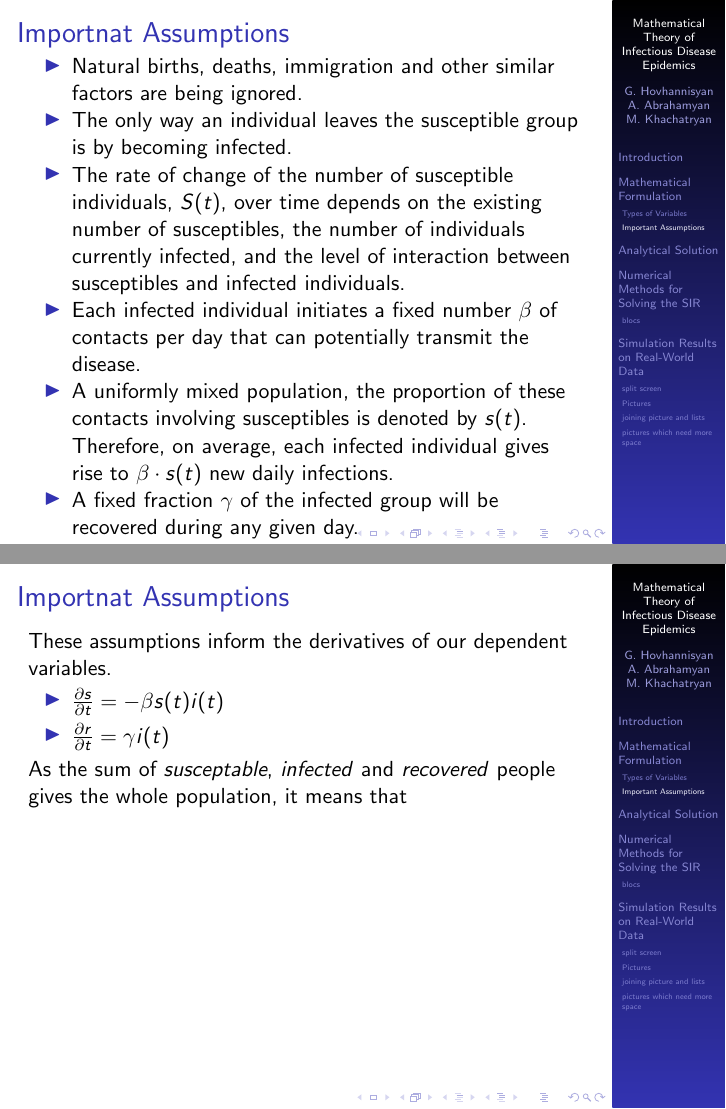
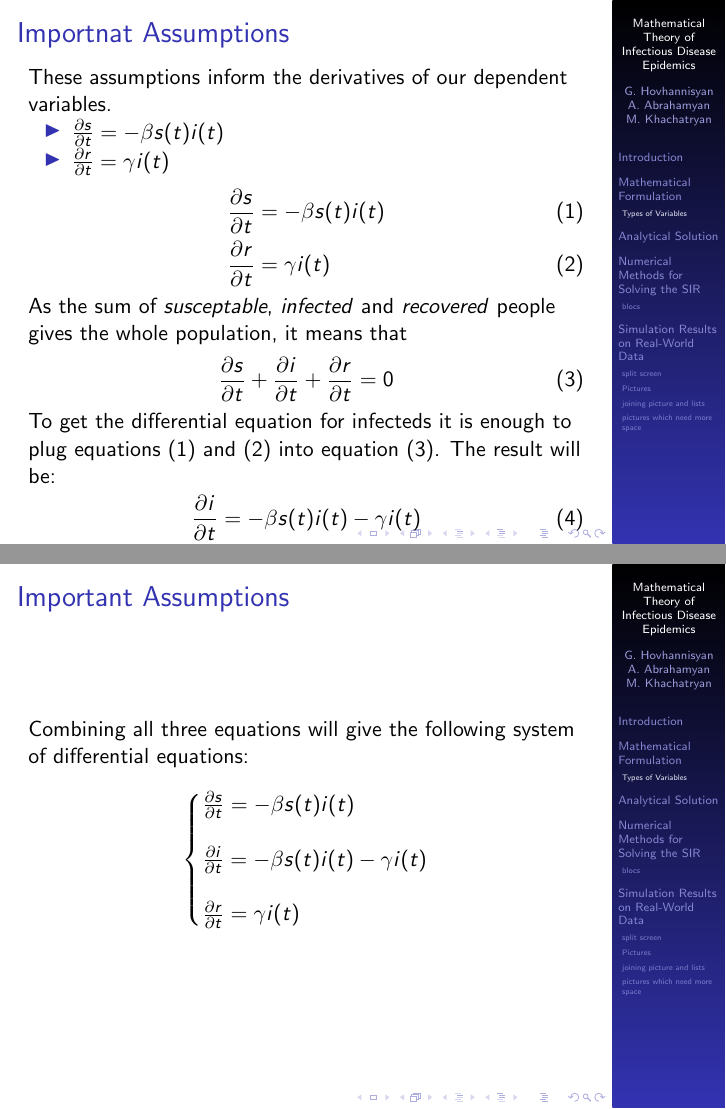
Before and after one commit to hovgrigor/Analysis_of_the_Simple_SIR_Model, LaTeX slides (Slides/slides.tex): pages 9 and 10 of 26, joined at a grey line. Compiled offline with pdfLaTeX.

Commit message:
Slides modifications

```diff
--- a/Slides/slides.tex
+++ b/Slides/slides.tex
@@ -93,28 +93,41 @@ each of the three categories. So, if $N$ is the total population we have:
     $$r(t) = \frac{R(t)}{N}\text{the \textit{recovered fraction} of the population.}$$
 \end{frame}
 
-\subsection{Important Assumptions}
-\begin{frame}\frametitle{Importnat Assumptions}
-    \begin{itemize}
-        \item Natural births, deaths, immigration and other similar factors are being ignored.
-        \item The only way an individual leaves the susceptible group is by becoming infected.
-        \item The rate of change of the number of susceptible individuals, $S(t)$, over time depends on the existing number of susceptibles, the number of individuals currently infected, and the level of interaction between susceptibles and infected individuals.
-        \item Each infected individual initiates a fixed number $\beta$ of contacts per day that can potentially transmit the disease.
-        \item A uniformly mixed population, the proportion of these contacts involving susceptibles is denoted by $s(t)$. Therefore, on average, each
-infected individual gives rise to $\beta \cdot s(t)$ new daily infections.
-        \item A fixed fraction $\gamma$ of the infected group will be recovered during any given day.
-    \end{itemize}
-\end{frame}
-
 \begin{frame}[t]\frametitle{Importnat Assumptions}
 These assumptions inform the derivatives of our dependent variables.
     \begin{itemize}
         \item $\frac{\partial{s}}{\partial{t}}=-\beta s(t)i(t)$
         \item $\frac{\partial{r}}{\partial{t}}=\gamma i(t)$
     \end{itemize}
+\begin{align}
+    \frac{\partial{s}}{\partial{t}}&=-\beta s(t)i(t)\\
+    \frac{\partial{r}}{\partial{t}}&=\gamma i(t)
+\end{align}
+
 As the sum of \textit{susceptable}, \textit{infected} and \textit{recovered} people gives the whole population, it means that
+\begin{align}
+    \frac{\partial{s}}{\partial{t}}+\frac{\partial{i}}{\partial{t}}+\frac{\partial{r}}{\partial{t}}=0
+\end{align}
+
+To get the differential equation for infecteds it is enough to plug equations (1) and (2)
+into equation (3). The result will be:
+    \begin{align}
+        \frac{\partial{i}}{\partial{t}}=-\beta s(t)i(t)-\gamma i(t)
+    \end{align}
 \end{frame}
 
+\begin{frame}\frametitle{Important Assumptions}
+Combining all three equations will give the following system of differential equations:
+\begin{equation*}
+    \begin{system}
+        \frac{\partial{s}}{\partial{t}}=-\beta s(t)i(t)\\
+        \\
+        \frac{\partial{i}}{\partial{t}}=-\beta s(t)i(t)-\gamma i(t)\\
+        \\
+        \frac{\partial{r}}{\partial{t}}=\gamma i(t)
+    \end{system}
+\end{equation*}
+\end{frame}
 
 \section{Analytical Solution}
 \begin{frame}\frametitle{Analytical Solution}
```
Also changed, not shown: 1 other file.
